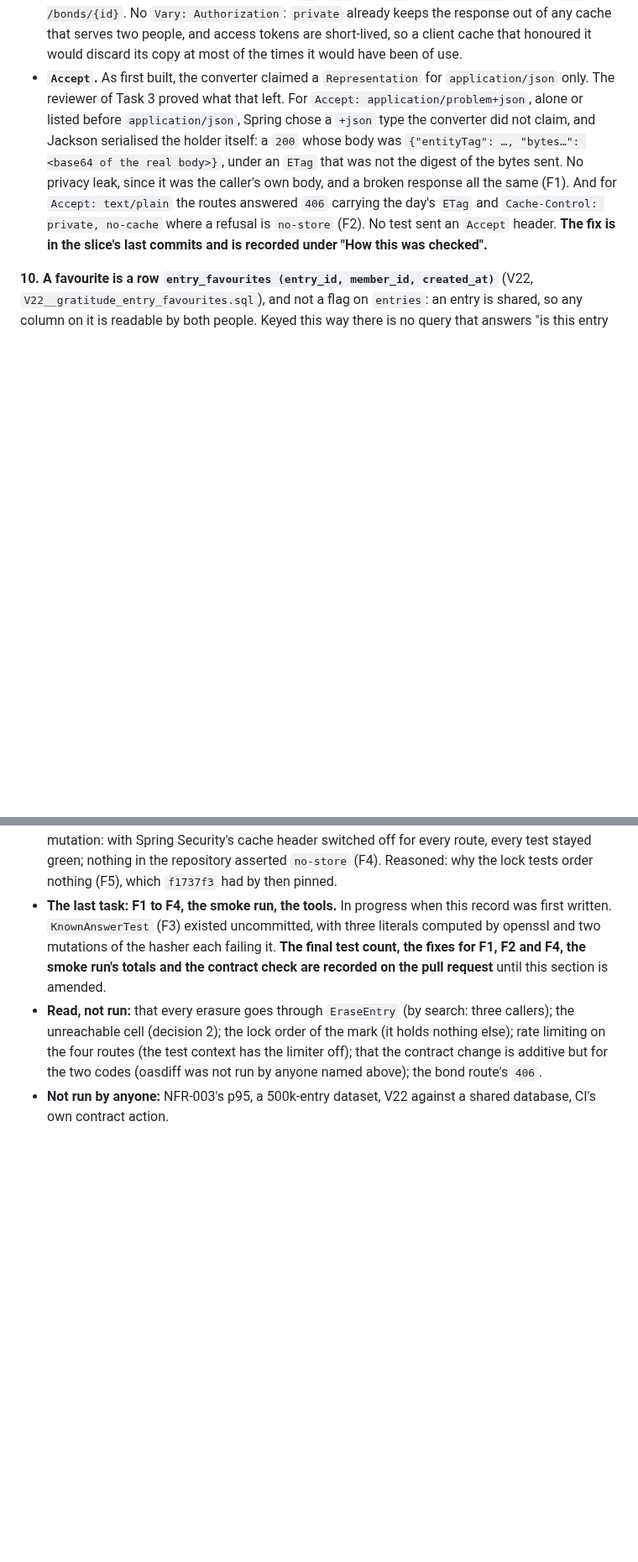
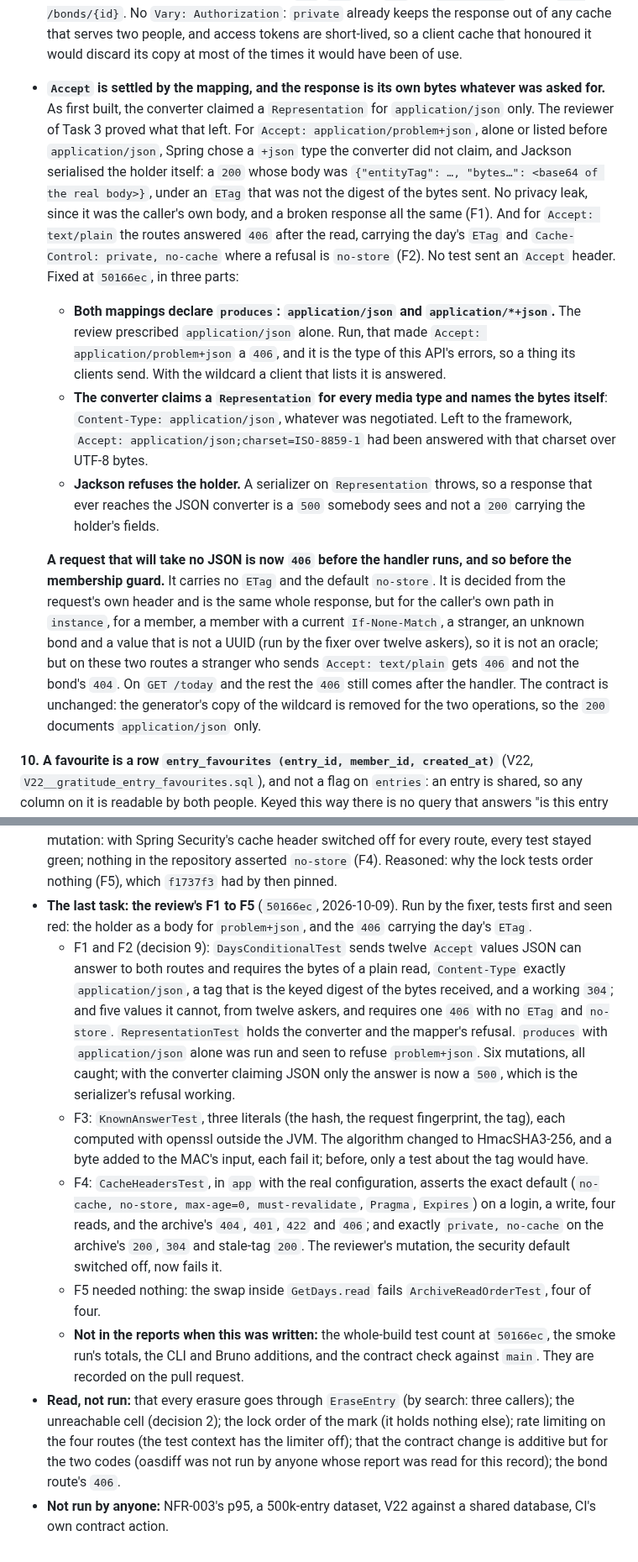
Before and after one commit to Ayodeji97/moyi-backend, a Markdown page: adr/0036-the-archive-and-favourites.md, 2 parts joined by grey strips. Shown at 84% size. GitHub-like rendering; blank space fills up the shorter version.

Commit message:
docs: ADR-0036 records what was done about Accept, and the last review fixes
The fix landed as 50166ec: both archive mappings declare what they produce,
the converter names its own bytes, and Jackson refuses the holder. A 406 on
those two routes now comes before the guard. The build count and the smoke
run for that commit are not in a report yet and are left to the pull request.

Co-Authored-By: Claude Opus 5.5 <noreply@anthropic.com>

```diff
--- a/adr/0036-the-archive-and-favourites.md
+++ b/adr/0036-the-archive-and-favourites.md
@@ -296,16 +296,39 @@ serialisation, and the tag cannot be a digest of one attached to another.
   `Vary: Authorization`: `private` already keeps the response out of any cache that serves
   two people, and access tokens are short-lived, so a client cache that honoured it would
   discard its copy at most of the times it would have been of use.
-- **`Accept`.** As first built, the converter claimed a `Representation` for
+- **`Accept` is settled by the mapping, and the response is its own bytes whatever was
+  asked for.** As first built, the converter claimed a `Representation` for
   `application/json` only. The reviewer of Task 3 proved what that left. For
   `Accept: application/problem+json`, alone or listed before `application/json`, Spring
   chose a `+json` type the converter did not claim, and Jackson serialised the holder
   itself: a `200` whose body was `{"entityTag": …, "bytes…": <base64 of the real body>}`,
   under an `ETag` that was not the digest of the bytes sent. No privacy leak, since it was
-  the caller's own body, and a broken response all the same (F1). And for `Accept:
-  text/plain` the routes answered `406` carrying the day's `ETag` and `Cache-Control:
-  private, no-cache` where a refusal is `no-store` (F2). No test sent an `Accept` header.
-  **The fix is in the slice's last commits and is recorded under "How this was checked".**
+  the caller's own body, and a broken response all the same (F1). And for
+  `Accept: text/plain` the routes answered `406` after the read, carrying the day's `ETag`
+  and `Cache-Control: private, no-cache` where a refusal is `no-store` (F2). No test sent
+  an `Accept` header. Fixed at `50166ec`, in three parts:
+  - **Both mappings declare `produces`: `application/json` and `application/*+json`.** The
+    review prescribed `application/json` alone. Run, that made `Accept:
+    application/problem+json` a `406`, and it is the type of this API's errors, so a thing
+    its clients send. With the wildcard a client that lists it is answered.
+  - **The converter claims a `Representation` for every media type and names the bytes
+    itself**: `Content-Type: application/json`, whatever was negotiated. Left to the
+    framework, `Accept: application/json;charset=ISO-8859-1` had been answered with that
+    charset over UTF-8 bytes.
+  - **Jackson refuses the holder.** A serializer on `Representation` throws, so a response
+    that ever reaches the JSON converter is a `500` somebody sees and not a `200` carrying
+    the holder's fields.
+
+  **A request that will take no JSON is now `406` before the handler runs, and so before
+  the membership guard.** It carries no `ETag` and the default `no-store`. It is decided
+  from the request's own header and is the same whole response, but for the caller's own
+  path in `instance`, for a member, a member with a current `If-None-Match`, a stranger,
+  an unknown bond and a value that is not a UUID (run by the fixer over twelve askers), so
+  it is not an oracle; but on these two
+  routes a stranger who sends `Accept: text/plain` gets `406` and not the bond's `404`. On
+  `GET /today` and the rest the `406` still comes after the handler. The contract is
+  unchanged: the generator's copy of the wildcard is removed for the two operations, so
+  the `200` documents `application/json` only.
 
 **10. A favourite is a row `entry_favourites (entry_id, member_id, created_at)`** (V22,
 `V22__gratitude_entry_favourites.sql`), and not a flag on `entries`: an entry is shared, so
@@ -811,15 +838,35 @@ predate the rebase onto `174b474`: `32fa875` is `4826528` and `a15bf57` is `46c1
   orphaned. Proved by mutation: with Spring Security's cache header switched off for every
   route, every test stayed green; nothing in the repository asserted `no-store` (F4).
   Reasoned: why the lock tests order nothing (F5), which `f1737f3` had by then pinned.
-- **The last task: F1 to F4, the smoke run, the tools.** In progress when this record was
-  first written. `KnownAnswerTest` (F3) existed uncommitted, with three literals computed
-  by openssl and two mutations of the hasher each failing it. **The final test count, the
-  fixes for F1, F2 and F4, the smoke run's totals and the contract check are recorded on
-  the pull request** until this section is amended.
+- **The last task: the review's F1 to F5** (`50166ec`, 2026-10-09). Run by the fixer,
+  tests first and seen red: the holder as a body for `problem+json`, and the `406`
+  carrying the day's `ETag`.
+  - F1 and F2 (decision 9): `DaysConditionalTest` sends twelve `Accept` values JSON can
+    answer to both routes and requires the bytes of a plain read, `Content-Type` exactly
+    `application/json`, a tag that is the keyed digest of the bytes received, and a
+    working `304`; and five values it cannot, from twelve askers, and requires one `406`
+    with no `ETag` and `no-store`. `RepresentationTest` holds the converter and the
+    mapper's refusal. `produces` with `application/json` alone was run and seen to refuse
+    `problem+json`. Six mutations, all caught; with the converter claiming JSON only the
+    answer is now a `500`, which is the serializer's refusal working.
+  - F3: `KnownAnswerTest`, three literals (the hash, the request fingerprint, the tag),
+    each computed with openssl outside the JVM. The algorithm changed to HmacSHA3-256, and
+    a byte added to the MAC's input, each fail it; before, only a test about the tag would
+    have.
+  - F4: `CacheHeadersTest`, in `app` with the real configuration, asserts the exact
+    default (`no-cache, no-store, max-age=0, must-revalidate`, `Pragma`, `Expires`) on a
+    login, a write, four reads, and the archive's `404`, `401`, `422` and `406`; and
+    exactly `private, no-cache` on the archive's `200`, `304` and stale-tag `200`. The
+    reviewer's mutation, the security default switched off, now fails it.
+  - F5 needed nothing: the swap inside `GetDays.read` fails `ArchiveReadOrderTest`, four
+    of four.
+  - **Not in the reports when this was written:** the whole-build test count at
+    `50166ec`, the smoke run's totals, the CLI and Bruno additions, and the contract
+    check against `main`. They are recorded on the pull request.
 - **Read, not run:** that every erasure goes through `EraseEntry` (by search: three
   callers); the unreachable cell (decision 2); the lock order of the mark (it holds
   nothing else); rate limiting on the four routes (the test context has the limiter off);
   that the contract change is additive but for the two codes (oasdiff was not run by
-  anyone named above); the bond route's `406`.
+  anyone whose report was read for this record); the bond route's `406`.
 - **Not run by anyone:** NFR-003's p95, a 500k-entry dataset, V22 against a shared
   database, CI's own contract action.
```
Also changed, not shown: other parts of adr/0036-the-archive-and-favourites.md (+6 -2 lines), 1 other file.
